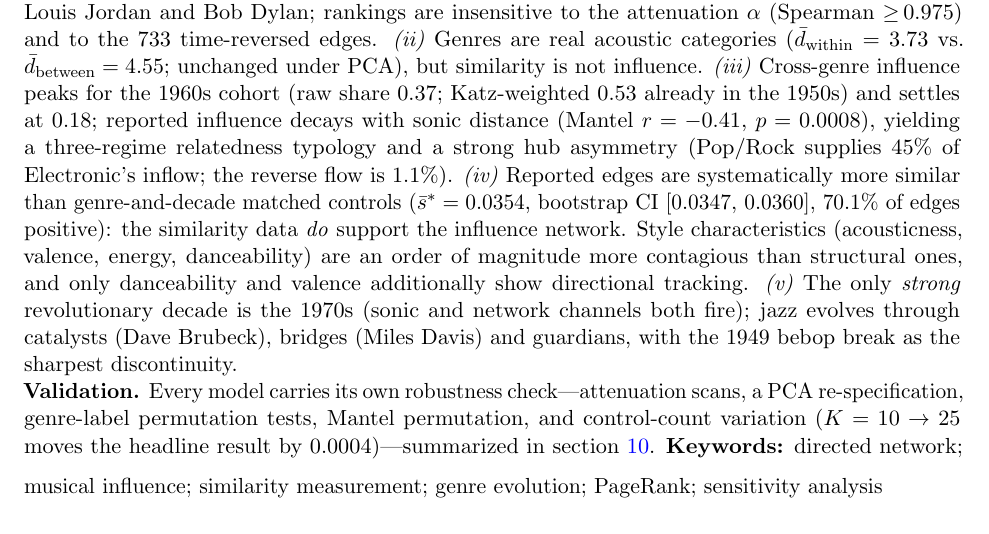
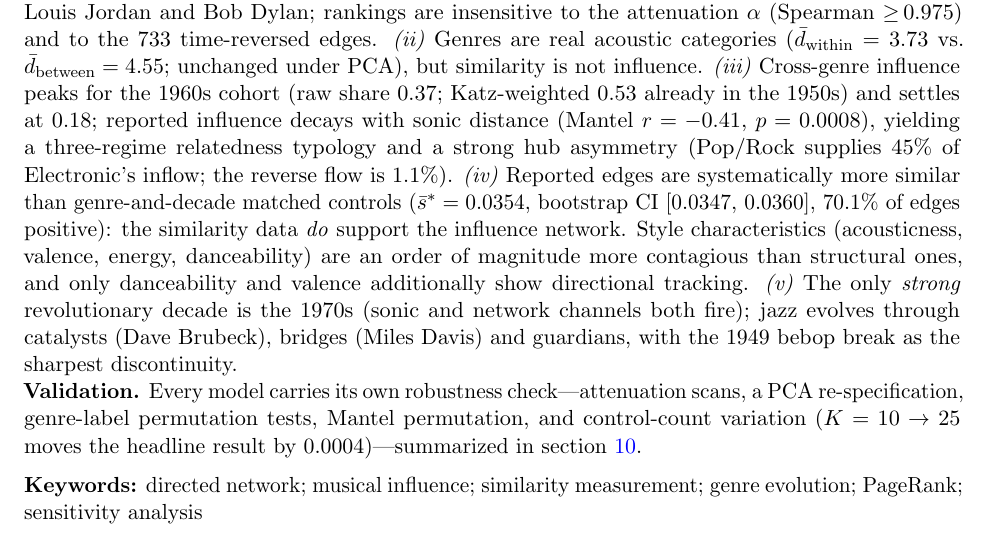
Before and after one commit to 483727984-maker/MAT3300_Final_Project_ProblemC, a LaTeX document (report/main_overleaf.tex): part of page 1 of 30, cut so that both start at the same text. Compiled offline with pdfLaTeX.

Commit message:
Fix Summary layout: make Keywords its own paragraph (was running into Validation paragraph)

```diff
--- a/report/main_overleaf.tex
+++ b/report/main_overleaf.tex
@@ -162,7 +162,8 @@ check---attenuation scans, a PCA re-specification, genre-label permutation
 tests, Mantel permutation, and control-count variation
 ($K=10\to25$ moves the headline result by $0.0004$)---summarized in
 \cref{sec:validation}.
-\vspace{0.6em}
+
+\medskip
 \noindent\textbf{Keywords:} directed network; musical influence; similarity
 measurement; genre evolution; PageRank; sensitivity analysis
 \newpage
```
